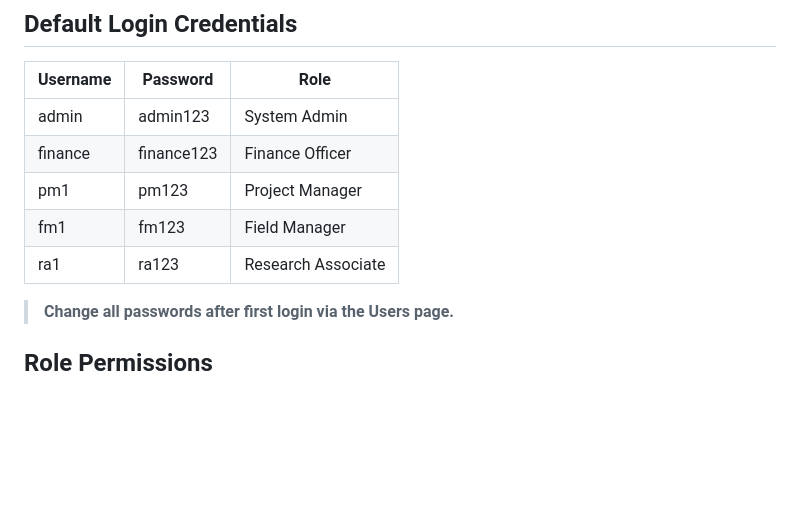
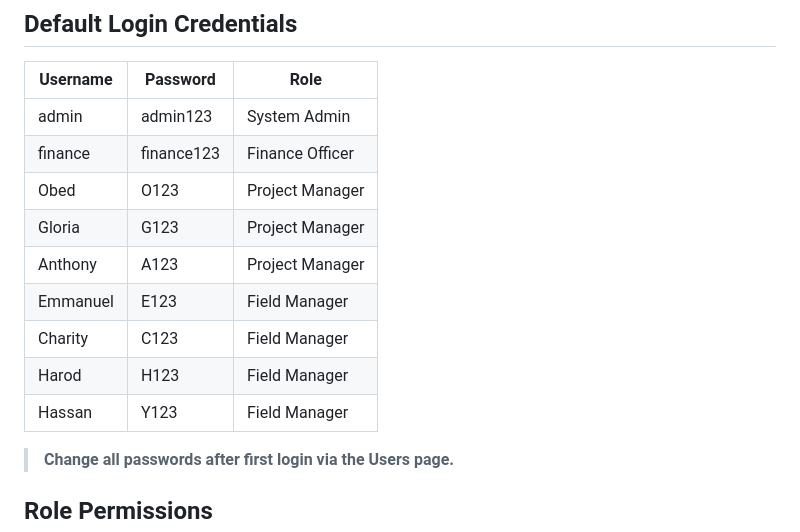
Before and after one commit to kalungi-nathan/IPA-Uganda-Asset-Lease-Tracker, a Markdown page: README.md, the part around the change. GitHub-like rendering; blank space fills up the shorter version.

Commit message:
Update user credentials in README.md

```diff
--- a/README.md
+++ b/README.md
@@ -25,9 +25,13 @@ Deploy to GitHub Pages — the `index.html` file is fully self-contained.
 |----------|-------------|---------------------|
 | admin    | admin123    | System Admin        |
 | finance  | finance123  | Finance Officer     |
-| pm1      | pm123       | Project Manager     |
-| fm1      | fm123       | Field Manager       |
-| ra1      | ra123       | Research Associate  |
+| Obed     | O123       | Project Manager     |
+| Gloria     | G123       | Project Manager       |
+| Anthony     | A123       | Project Manager  |
+| Emmanuel     | E123       | Field Manager     |
+| Charity     | C123       | Field Manager       |
+| Harod      | H123       | Field Manager  |
+| Hassan      | Y123       | Field Manager     |
 
 > **Change all passwords after first login via the Users page.**
 
```
